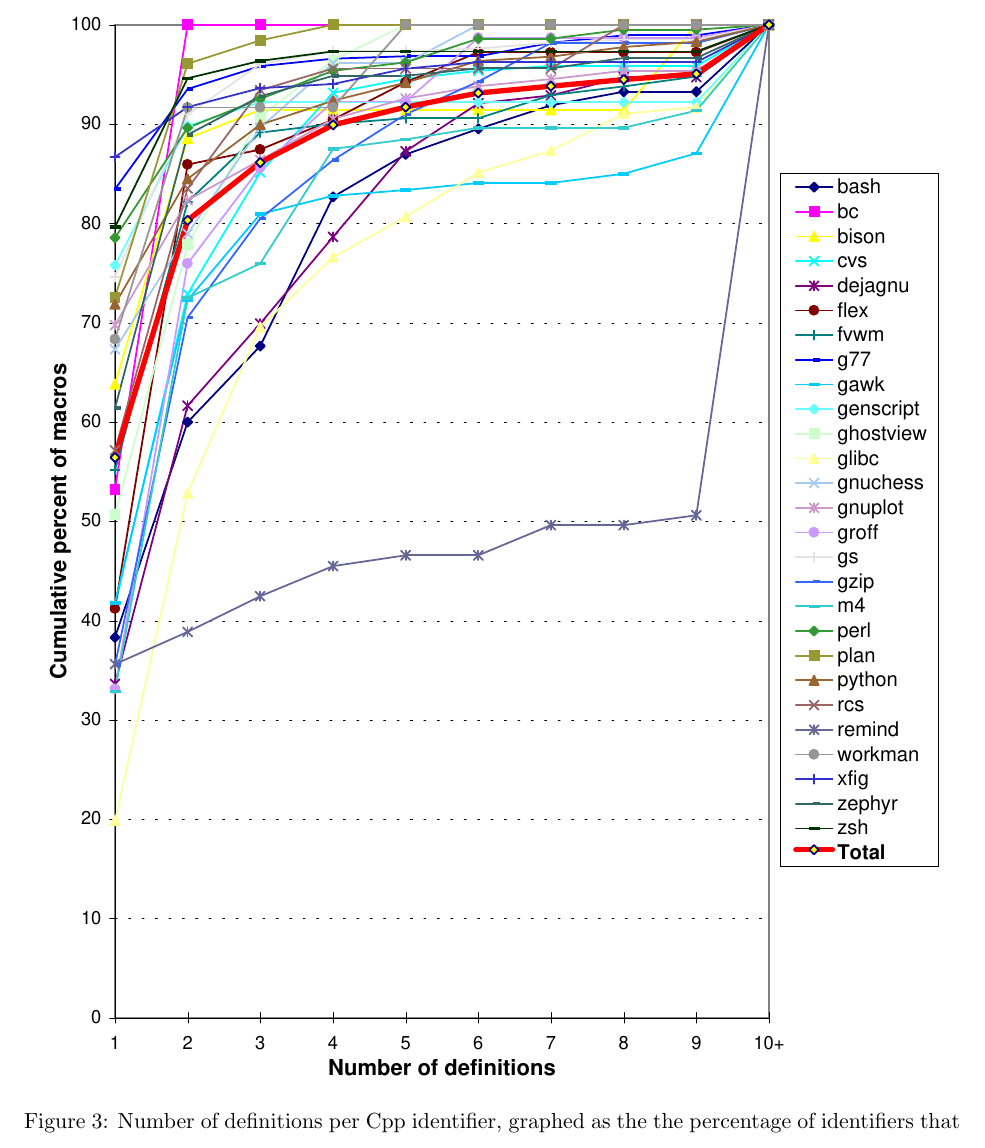
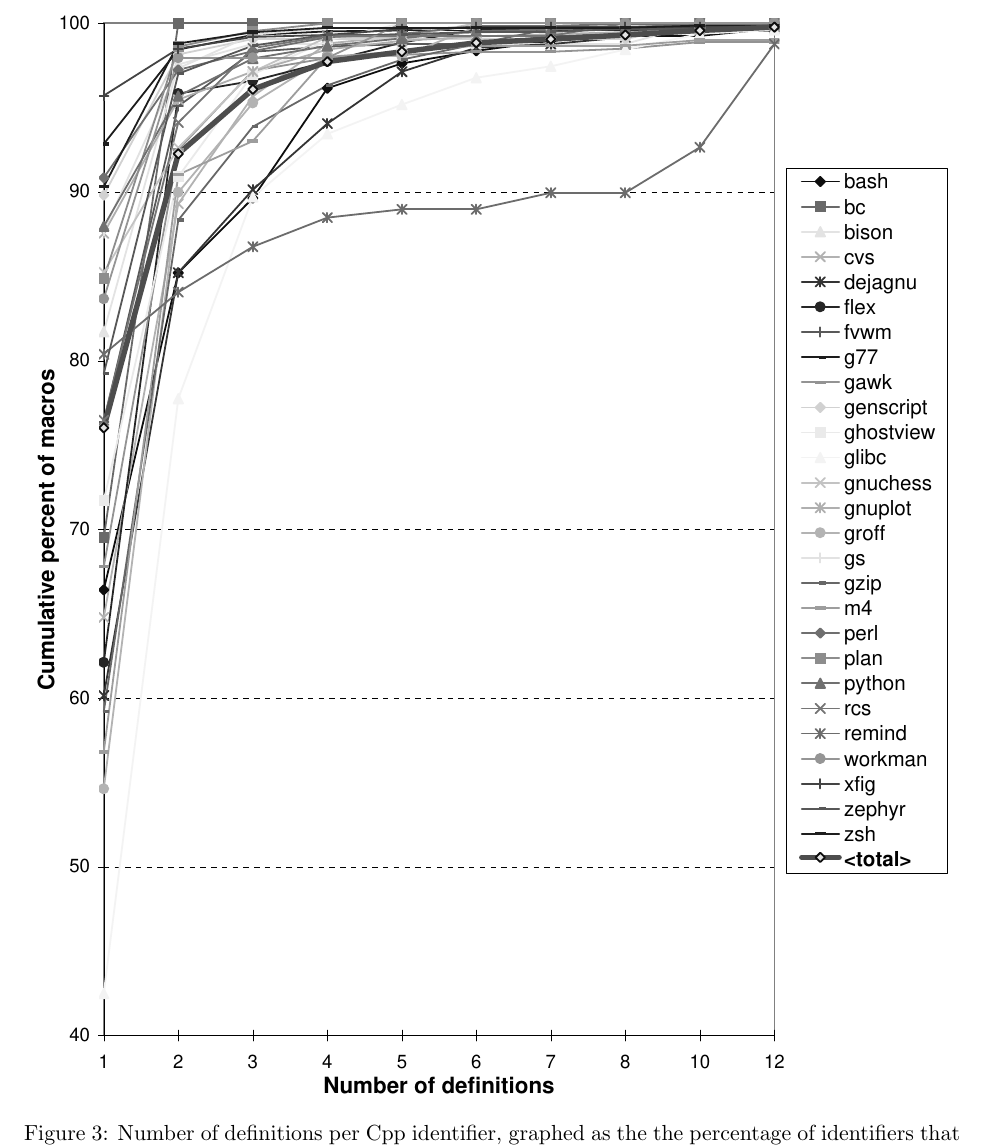
Before and after one commit to gjbadros/empirical_macros, a LaTeX paper (macros/papers/empirical-uses.tex): part of page 9 of 16, cut so that both start at the same text. Compiled offline with pdfLaTeX.

Commit message:
Updated figures, call {def,use}-frequency.eps, not freq-{def,use}.eps.

```diff
--- a/macros/papers/empirical-uses.tex
+++ b/macros/papers/empirical-uses.tex
@@ -492,7 +492,7 @@ system supports.  The presence or absence of a feature requires different
 % \end{figure}
 
 \begin{figure}
-\centerline{\epsfig{file=freq-def.eps,height=7.5in}}
+\centerline{\epsfig{file=def-frequency.eps,height=7.5in}}
 \caption{Number of definitions per Cpp identifier, graphed as the
   the percentage of identifiers that are defined a given number of times
   or fewer.  [[[Check when real total data is available:]]]
```
Also changed, not shown: macros/papers/def-categories.eps, macros/papers/directives-breakdown.eps, macros/papers/where-used.eps, macros/papers/empirical-uses.tex (2 more changed lines).
